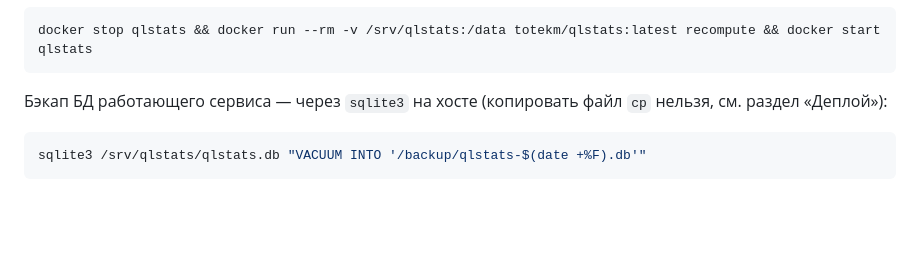
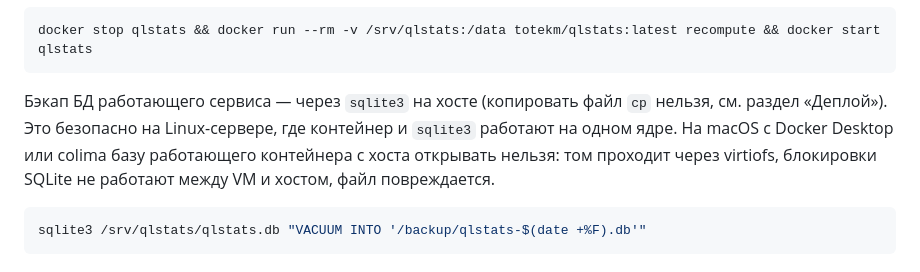
Before and after one commit to Zebraside/QLStats, a Markdown page: README.md, the part around the change. GitHub-like rendering; blank space fills up the shorter version.

Commit message:
README: не открывать базу контейнера с хоста на macOS (virtiofs)

````diff
--- a/README.md
+++ b/README.md
@@ -213,7 +213,7 @@ docker run --rm -v /srv/qlstats:/data totekm/qlstats:latest --help
 docker stop qlstats && docker run --rm -v /srv/qlstats:/data totekm/qlstats:latest recompute && docker start qlstats
 ```
 
-Бэкап БД работающего сервиса — через `sqlite3` на хосте (копировать файл `cp` нельзя, см. раздел «Деплой»):
+Бэкап БД работающего сервиса — через `sqlite3` на хосте (копировать файл `cp` нельзя, см. раздел «Деплой»). Это безопасно на Linux-сервере, где контейнер и `sqlite3` работают на одном ядре. На macOS с Docker Desktop или colima базу работающего контейнера с хоста открывать нельзя: том проходит через virtiofs, блокировки SQLite не работают между VM и хостом, файл повреждается.
 
 ```bash
 sqlite3 /srv/qlstats/qlstats.db "VACUUM INTO '/backup/qlstats-$(date +%F).db'"
````
